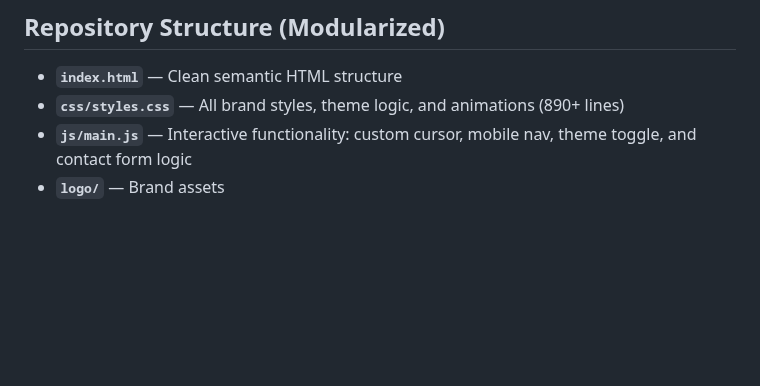
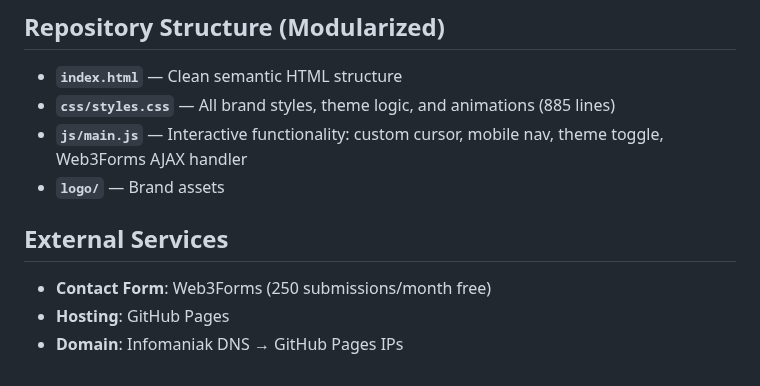
Before and after one commit to SamuelDevdas/Portfolio-website, a Markdown page: design-system.md, the part around one of its changes. Drawn GitHub-style; blank space fills up the shorter version.

Commit message:
docs: Update design-system v1.3 with Web3Forms and hosting info

```diff
--- a/design-system.md
+++ b/design-system.md
@@ -205,6 +205,12 @@ After implementation:
 ## Repository Structure (Modularized)
 
 - **`index.html`** — Clean semantic HTML structure
-- **`css/styles.css`** — All brand styles, theme logic, and animations (890+ lines)
-- **`js/main.js`** — Interactive functionality: custom cursor, mobile nav, theme toggle, and contact form logic
+- **`css/styles.css`** — All brand styles, theme logic, and animations (885 lines)
+- **`js/main.js`** — Interactive functionality: custom cursor, mobile nav, theme toggle, Web3Forms AJAX handler
 - **`logo/`** — Brand assets
+
+## External Services
+
+- **Contact Form**: Web3Forms (250 submissions/month free)
+- **Hosting**: GitHub Pages
+- **Domain**: Infomaniak DNS → GitHub Pages IPs
```
Also changed, not shown: other parts of design-system.md (+1 -1 lines).
